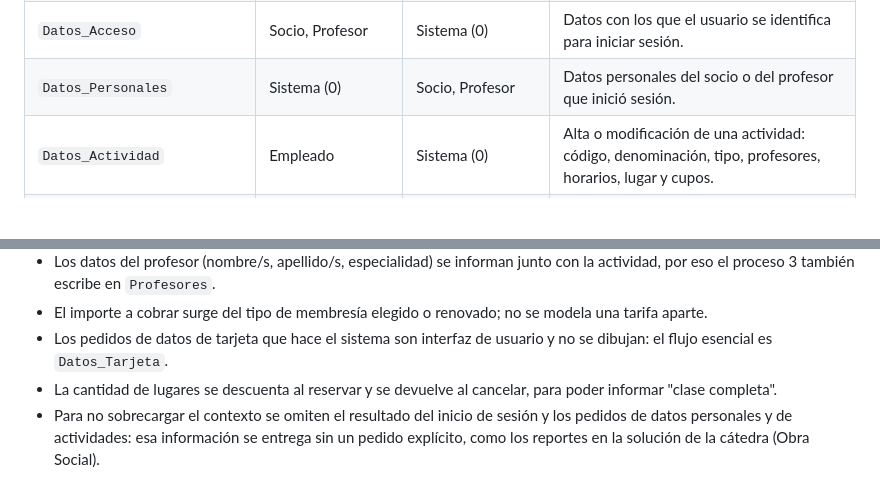
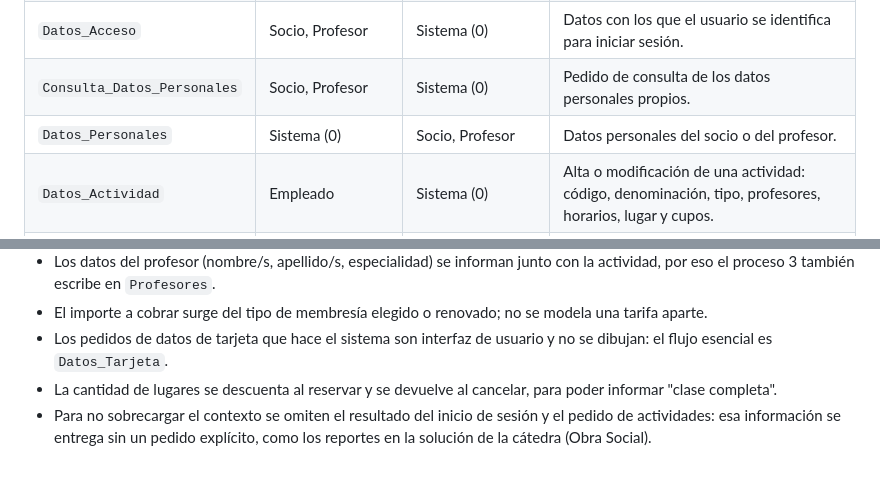
Before and after one commit to Manuhhhh/DFD, a Markdown page: README.md, 2 parts joined by grey strips. Drawn GitHub-style; blank space fills up the shorter version.

```diff
--- a/README.md
+++ b/README.md
@@ -400,7 +400,8 @@ Una sola burbuja numerada con **0** que representa todo el sistema, todas las en
 | `Solicitud_Validación_Pago` | Sistema (0) | Servicio de Validación de Tarjetas | Datos de la tarjeta e importe enviados al servicio de validación externa. |
 | `Resultado_Pago` | Sistema (0) | Usuario No Registrado, Socio | Confirmación de la operación (membresía habilitada o renovada) o error por pago rechazado. |
 | `Datos_Acceso` | Socio, Profesor | Sistema (0) | Datos con los que el usuario se identifica para iniciar sesión. |
-| `Datos_Personales` | Sistema (0) | Socio, Profesor | Datos personales del socio o del profesor que inició sesión. |
+| `Consulta_Datos_Personales` | Socio, Profesor | Sistema (0) | Pedido de consulta de los datos personales propios. |
+| `Datos_Personales` | Sistema (0) | Socio, Profesor | Datos personales del socio o del profesor. |
 | `Datos_Actividad` | Empleado | Sistema (0) | Alta o modificación de una actividad: código, denominación, tipo, profesores, horarios, lugar y cupos. |
 | `Listado_Actividades` | Sistema (0) | Socio | Nombre, profesor responsable, días y horarios y lugares disponibles de cada actividad. |
 | `Solicitud_Reserva` | Socio | Sistema (0) | Pedido de reservar un lugar en una clase. |
@@ -522,4 +523,4 @@ Datos elementales (longitud y formato son propuestas de diseño: el enunciado so
 - El importe a cobrar surge del tipo de membresía elegido o renovado; no se modela una tarifa aparte.
 - Los pedidos de datos de tarjeta que hace el sistema son interfaz de usuario y no se dibujan: el flujo esencial es `Datos_Tarjeta`.
 - La cantidad de lugares se descuenta al reservar y se devuelve al cancelar, para poder informar "clase completa".
-- Para no sobrecargar el contexto se omiten el resultado del inicio de sesión y los pedidos de datos personales y de actividades: esa información se entrega sin un pedido explícito, como los reportes en la solución de la cátedra (Obra Social).
+- Para no sobrecargar el contexto se omiten el resultado del inicio de sesión y el pedido de actividades: esa información se entrega sin un pedido explícito, como los reportes en la solución de la cátedra (Obra Social).
```
Also changed, not shown: other parts of README.md (+3 -3 lines), diagramas/c2-nivel0-contexto.png, diagramas/c2-nivel1.png, 2 other files.
